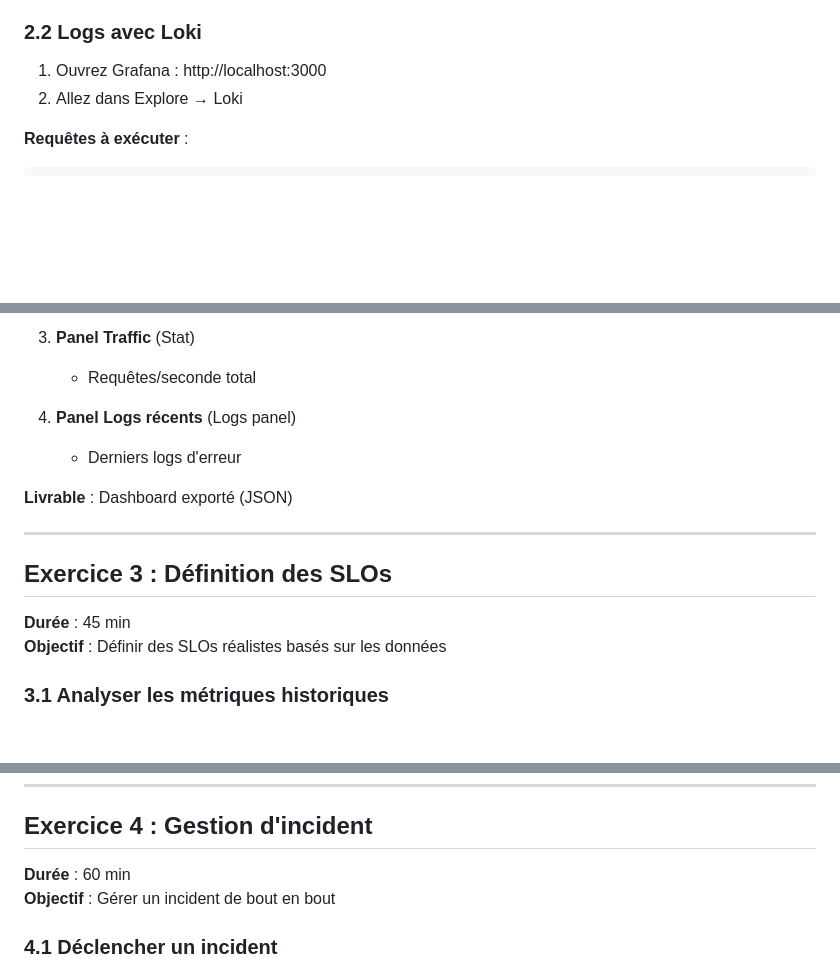
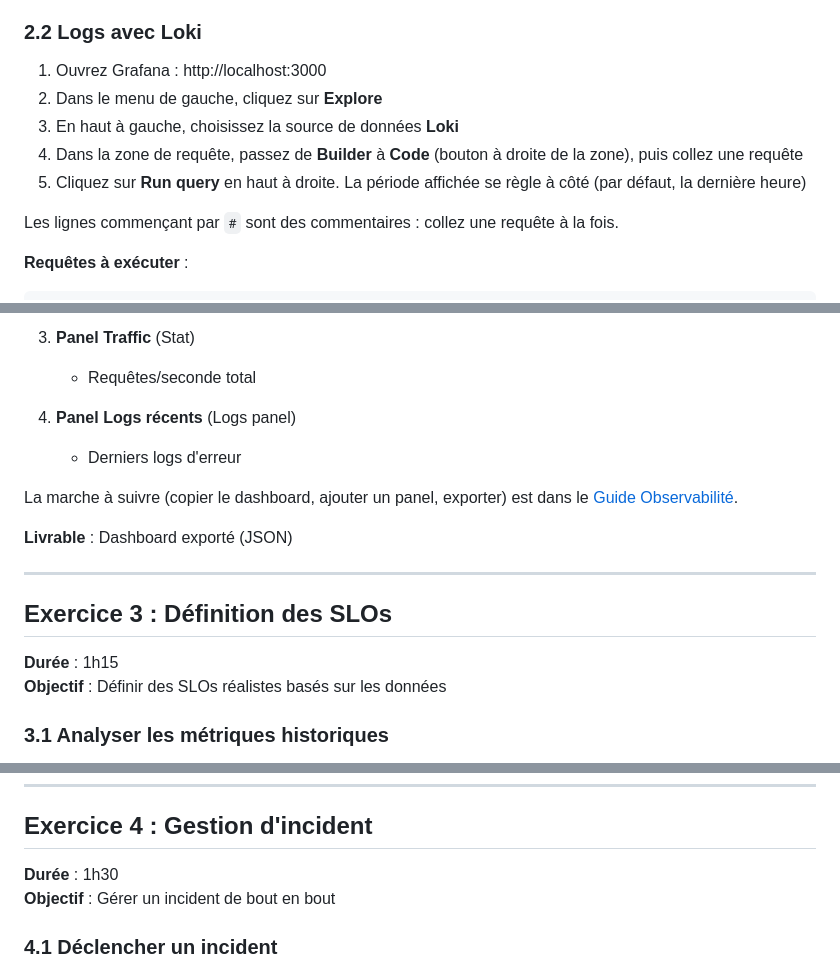
Before and after one commit to MPFabio/SRE, a Markdown page: exercises/README.md, 3 parts joined by grey strips. Drawn GitHub-style; blank space fills up the shorter version.

Commit message:
docs: guide Grafana pour l'exercice 2.4

```diff
--- a/exercises/README.md
+++ b/exercises/README.md
@@ -111,7 +111,15 @@ sum(rate(gateway_requests_total{status=~"5.."}[5m])) / sum(rate(gateway_requests
 ### 2.2 Logs avec Loki
 
 1. Ouvrez Grafana : http://localhost:3000
-2. Allez dans Explore → Loki
+2. Dans le menu de gauche, cliquez sur **Explore**
+3. En haut à gauche, choisissez la source de données **Loki**
+4. Dans la zone de requête, passez de **Builder** à **Code** (bouton à droite
+   de la zone), puis collez une requête
+5. Cliquez sur **Run query** en haut à droite. La période affichée se règle à
+   côté (par défaut, la dernière heure)
+
+Les lignes commençant par `#` sont des commentaires : collez une requête à la
+fois.
 
 **Requêtes à exécuter** :
 
@@ -165,13 +173,16 @@ Un dashboard basique "SRE Overview" est déjà provisionné dans Grafana, mais i
 4. **Panel Logs récents** (Logs panel)
    - Derniers logs d'erreur
 
+La marche à suivre (copier le dashboard, ajouter un panel, exporter) est dans
+le [Guide Observabilité](../docs/OBSERVABILITY.md#4-grafana---dashboards).
+
 **Livrable** : Dashboard exporté (JSON)
 
 ---
 
 ## Exercice 3 : Définition des SLOs
 
-**Durée** : 45 min
+**Durée** : 1h15
 **Objectif** : Définir des SLOs réalistes basés sur les données
 
 ### 3.1 Analyser les métriques historiques
@@ -282,7 +293,7 @@ remplace la ConfigMap : la regle est alors a ajouter de nouveau.
 
 ## Exercice 4 : Gestion d'incident
 
-**Durée** : 60 min
+**Durée** : 1h30
 **Objectif** : Gérer un incident de bout en bout
 
 ### 4.1 Déclencher un incident
```
Also changed, not shown: other parts of exercises/README.md (+3 -3 lines), docs/OBSERVABILITY.md (+68 -27 lines).
